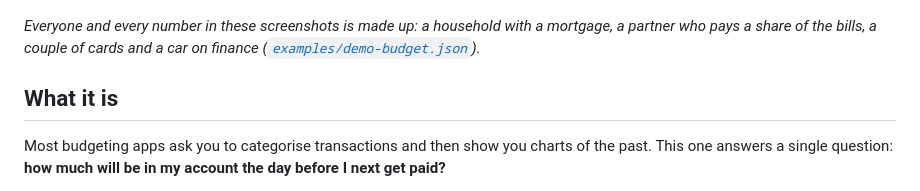
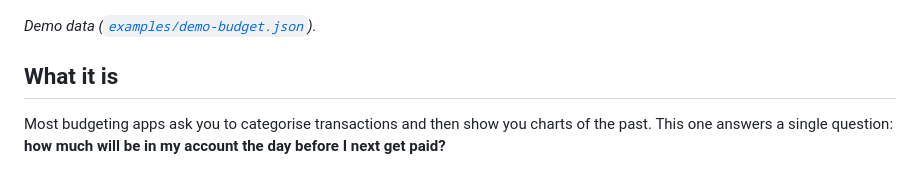
Before and after one commit to andytango/budgeter, a Markdown page: README.md, the part around the change. Drawn GitHub-style.

Commit message:
README: shorten the screenshot caption
Co-Authored-By: Claude Opus 5.5 <noreply@anthropic.com>
Claude-Session: https://claude.ai/code/session_01GzE9TjBAYQwxmYkQzcRWvd

```diff
--- a/README.md
+++ b/README.md
@@ -4,9 +4,7 @@ A personal budget that Claude keeps up to date for you every morning, on your ph
 
 ![Budgeter on a phone: the current pay period, this period's spending, the tax year view and dark mode](docs/screenshots/hero.jpg)
 
-*Everyone and every number in these screenshots is made up: a household with a mortgage, a partner
-who pays a share of the bills, a couple of cards and a car on finance
-([`examples/demo-budget.json`](examples/demo-budget.json)).*
+*Demo data ([`examples/demo-budget.json`](examples/demo-budget.json)).*
 
 ## What it is
 
```
